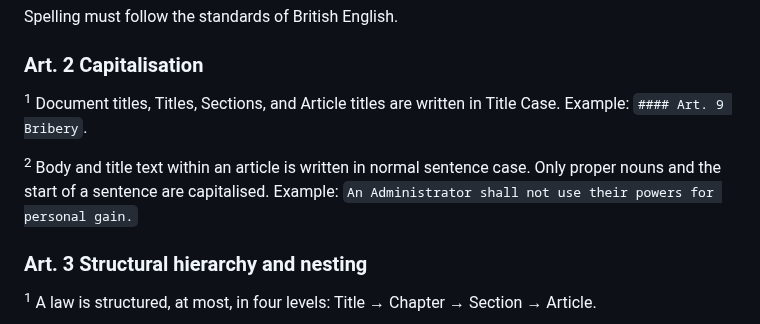
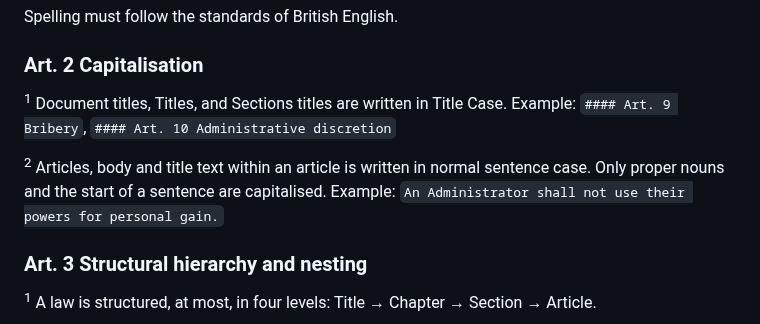
Before and after one commit to Nirleka-Studio/discord-lex, a Markdown page: manuals/markdown/style-guide.md, the part around the change. Rendered like a GitHub page.

Commit message:
docs: fix rules for capitalisation

```diff
--- a/manuals/markdown/style-guide.md
+++ b/manuals/markdown/style-guide.md
@@ -8,9 +8,9 @@ manual_name: "Style Guide for Writing Nirleka Studios SR Laws"
 Spelling must follow the standards of British English.
 
 ### Art. 2 Capitalisation
-<sup>1</sup> Document titles, Titles, Sections, and Article titles are written in Title Case. Example: `#### Art. 9 Bribery`.
+<sup>1</sup> Document titles, Titles, and Sections titles are written in Title Case. Example: `#### Art. 9 Bribery`, `#### Art. 10 Administrative discretion`
 
-<sup>2</sup> Body and title text within an article is written in normal sentence case. Only proper nouns and the start of a sentence are capitalised. Example: `An Administrator shall not use their powers for personal gain.`
+<sup>2</sup> Articles, body and title text within an article is written in normal sentence case. Only proper nouns and the start of a sentence are capitalised. Example: `An Administrator shall not use their powers for personal gain.`
 
 ### Art. 3 Structural hierarchy and nesting
 <sup>1</sup> A law is structured, at most, in four levels: Title → Chapter → Section → Article.
```
